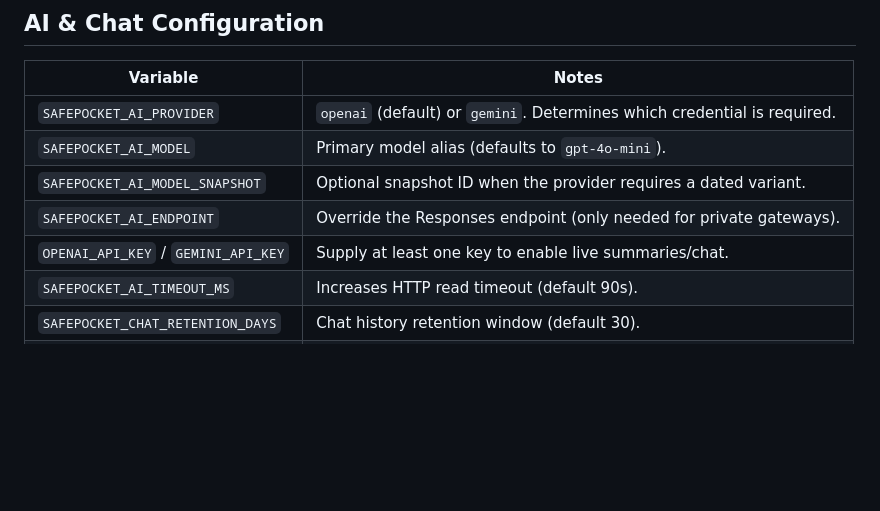
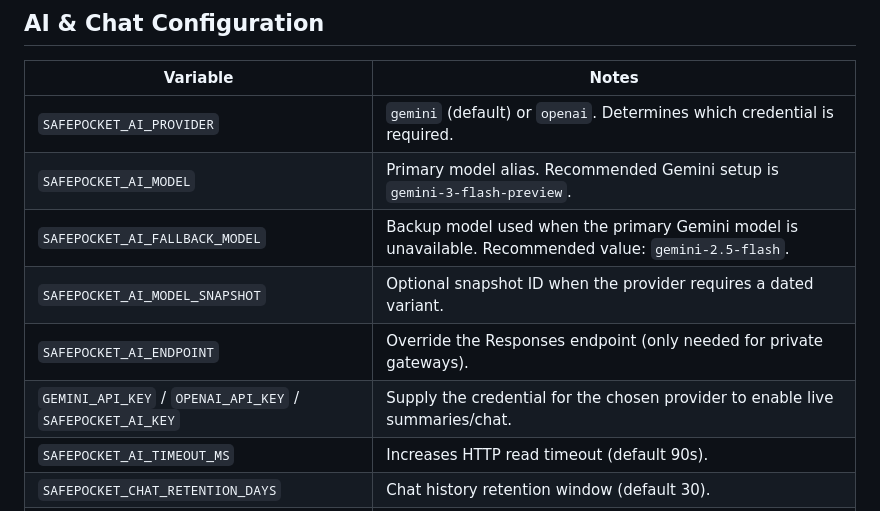
Before and after one commit to shouta256/finance-ai-analyzer, a Markdown page: docs/operations.md, the part around the change. Rendered like a GitHub page; blank space fills up the shorter version.

Commit message:
Update docs and Makefile for new RAG and AI config

```diff
--- a/docs/operations.md
+++ b/docs/operations.md
@@ -98,11 +98,12 @@ Do **not** commit these values to `.env`; use IaC or the AWS console to manage t
 
 | Variable | Notes |
 |----------|-------|
-| `SAFEPOCKET_AI_PROVIDER` | `openai` (default) or `gemini`. Determines which credential is required. |
-| `SAFEPOCKET_AI_MODEL` | Primary model alias (defaults to `gpt-4o-mini`). |
+| `SAFEPOCKET_AI_PROVIDER` | `gemini` (default) or `openai`. Determines which credential is required. |
+| `SAFEPOCKET_AI_MODEL` | Primary model alias. Recommended Gemini setup is `gemini-3-flash-preview`. |
+| `SAFEPOCKET_AI_FALLBACK_MODEL` | Backup model used when the primary Gemini model is unavailable. Recommended value: `gemini-2.5-flash`. |
 | `SAFEPOCKET_AI_MODEL_SNAPSHOT` | Optional snapshot ID when the provider requires a dated variant. |
 | `SAFEPOCKET_AI_ENDPOINT` | Override the Responses endpoint (only needed for private gateways). |
-| `OPENAI_API_KEY` / `GEMINI_API_KEY` | Supply at least one key to enable live summaries/chat. |
+| `GEMINI_API_KEY` / `OPENAI_API_KEY` / `SAFEPOCKET_AI_KEY` | Supply the credential for the chosen provider to enable live summaries/chat. |
 | `SAFEPOCKET_AI_TIMEOUT_MS` | Increases HTTP read timeout (default 90s). |
 | `SAFEPOCKET_CHAT_RETENTION_DAYS` | Chat history retention window (default 30). |
 | `SAFEPOCKET_CHAT_CLEANUP_CRON` | Cron expression for scheduled cleanup (`0 30 3 * * *` by default). |
```
